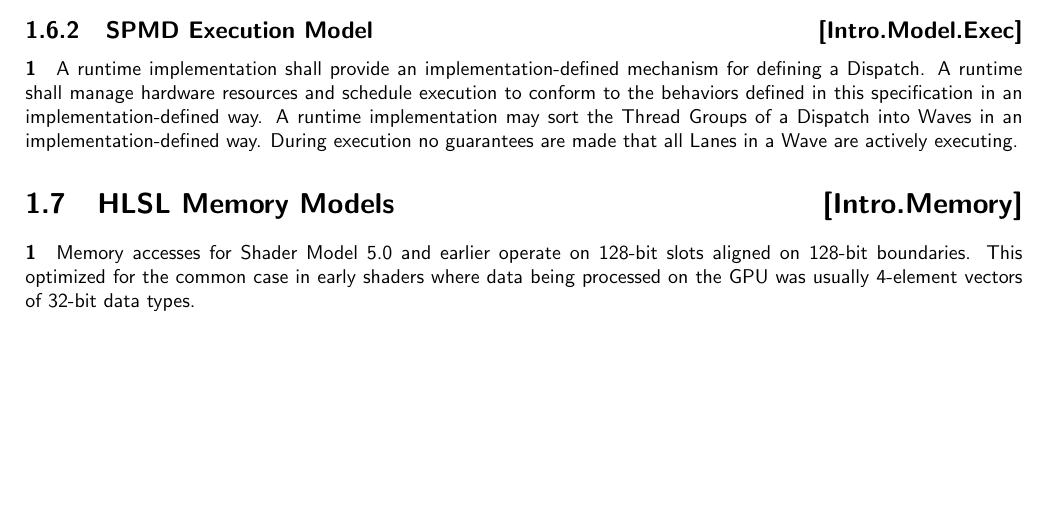
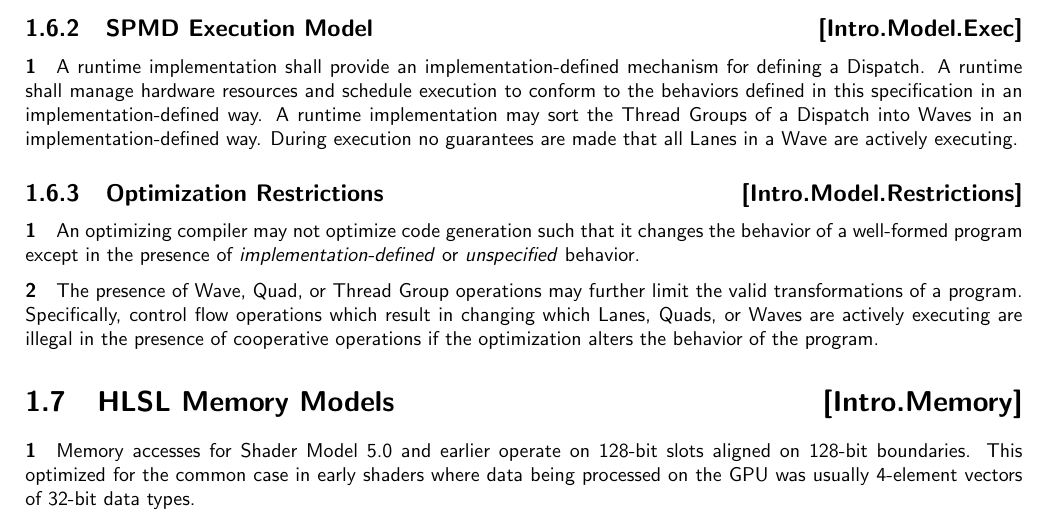
Before and after one commit to microsoft/hlsl-specs, a LaTeX thesis (specs/language/hlsl.tex, which reads specs/language/introduction.tex): part of page 7 of 24, cut so that both start at the same text, the shorter picture padded with empty space. Compiled offline with pdfLaTeX.

Commit message:
Add section about illegal optimizations

```diff
--- a/specs/language/introduction.tex
+++ b/specs/language/introduction.tex
@@ -254,6 +254,18 @@ an implementation-defined way. A runtime implementation may sort the
 implementation-defined way. During execution no guarantees are made that all
 \gls{lane}s in a \gls{wave} are actively executing.
 
+\Sub{Optimization Restrictions}{Intro.Model.Restrictions}
+
+\p An optimizing compiler may not optimize code generation such that it changes
+the behavior of a well-formed program except in the presence of
+\textit{implementation-defined} or \textit{unspecified} behavior.
+
+\p The presence of \gls{wave}, \gls{quad}, or \gls{threadgroup} operations
+may further limit the valid transformations of a program. Specifically, control
+flow operations which result in changing which \gls{lane}s, \gls{quad}s, or
+\gls{wave}s are actively executing are illegal in the presence of cooperative
+operations if the optimization alters the behavior of the program.
+
 \Sec{\acrshort{hlsl} Memory Models}{Intro.Memory}
 
 \p Memory accesses for \gls{sm} 5.0 and earlier operate on 128-bit slots aligned
```
